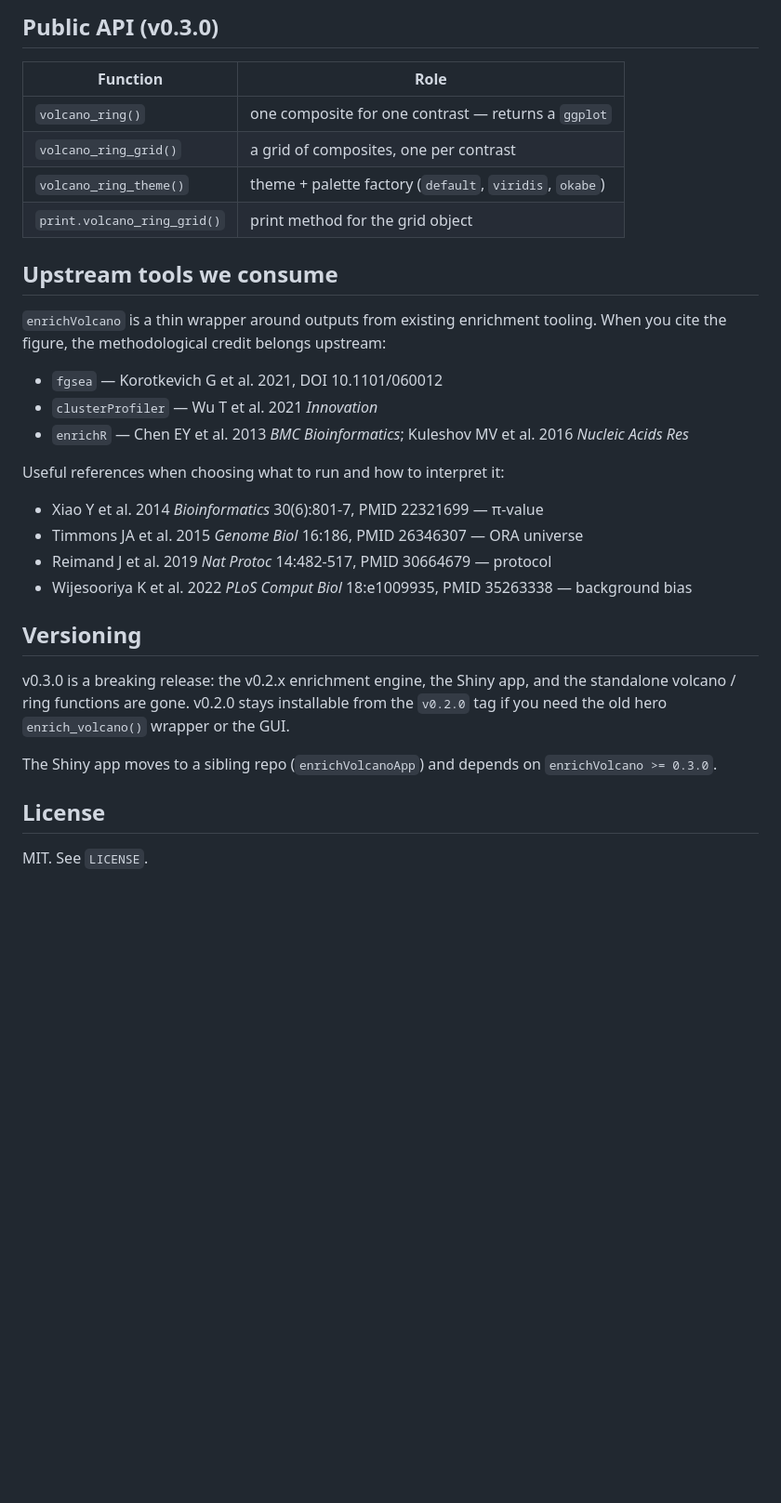
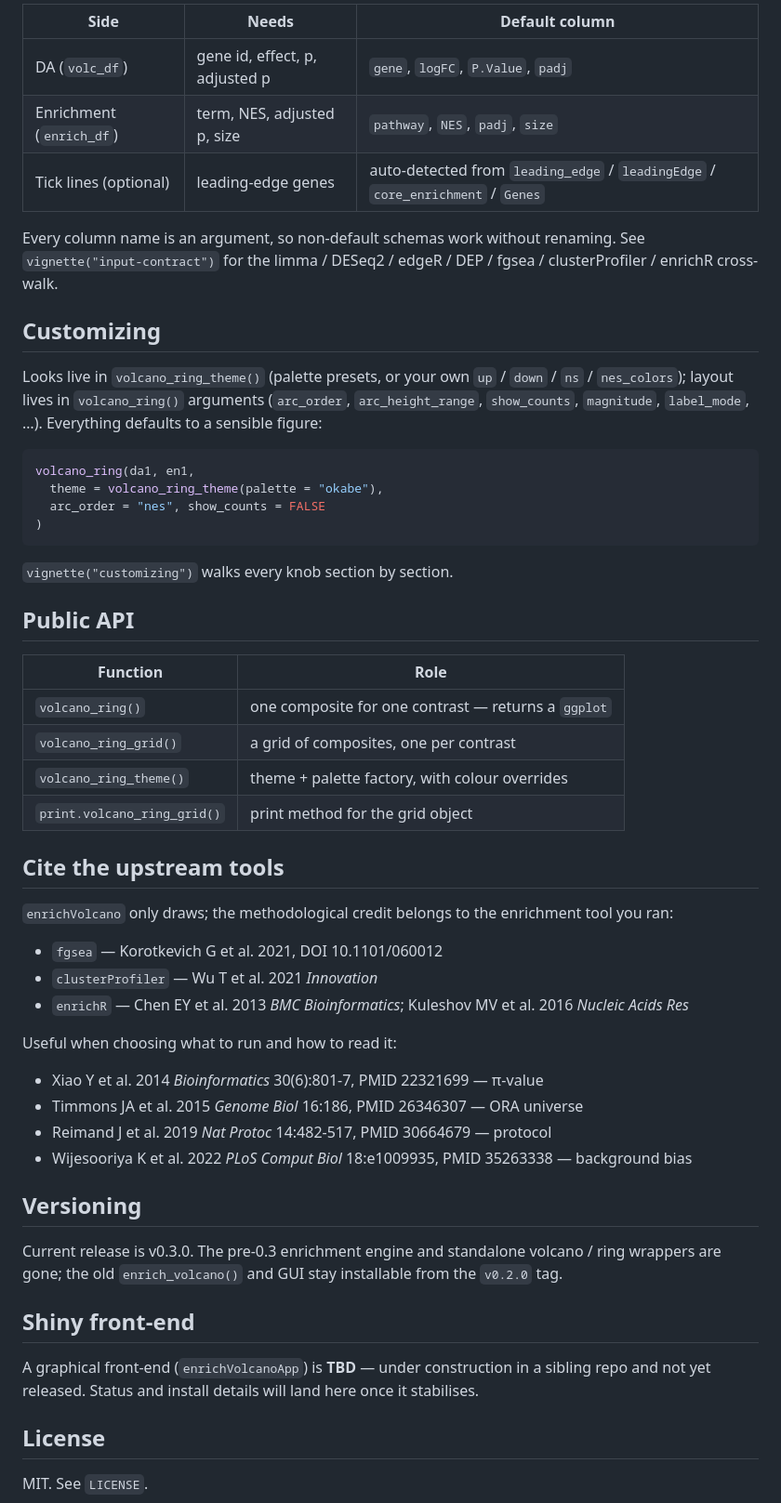
Before and after one commit to Dustyn-T-Lewis/enrichVolcano, a Markdown page: README.md, the part around the change printed below. Shown: that part at 93% size. Drawn GitHub-style; blank space fills up the shorter version.

````diff
--- a/README.md
+++ b/README.md
@@ -52,25 +65,50 @@ DESeq2 / edgeR / DEP / fgsea / clusterProfiler / enrichR cross-walk.
 
-## Public API (v0.3.0)
+| Side | Needs | Default column |
+|----|----|----|
+| DA (`volc_df`) | gene id, effect, p, adjusted p | `gene`, `logFC`, `P.Value`, `padj` |
+| Enrichment (`enrich_df`) | term, NES, adjusted p, size | `pathway`, `NES`, `padj`, `size` |
+| Tick lines (optional) | leading-edge genes | auto-detected from `leading_edge` / `leadingEdge` / `core_enrichment` / `Genes` |
+
+Every column name is an argument, so non-default schemas work without
+renaming. See `vignette("input-contract")` for the limma / DESeq2 /
+edgeR / DEP / fgsea / clusterProfiler / enrichR cross-walk.
+
+## Customizing
+
+Looks live in `volcano_ring_theme()` (palette presets, or your own `up`
+/ `down` / `ns` / `nes_colors`); layout lives in `volcano_ring()`
+arguments (`arc_order`, `arc_height_range`, `show_counts`, `magnitude`,
+`label_mode`, …). Everything defaults to a sensible figure:
+
+``` r
+volcano_ring(da1, en1,
+  theme = volcano_ring_theme(palette = "okabe"),
+  arc_order = "nes", show_counts = FALSE
+)
+```
+
+`vignette("customizing")` walks every knob section by section.
+
+## Public API
 
 | Function | Role |
 |----|----|
 | `volcano_ring()` | one composite for one contrast — returns a `ggplot` |
 | `volcano_ring_grid()` | a grid of composites, one per contrast |
-| `volcano_ring_theme()` | theme + palette factory (`default`, `viridis`, `okabe`) |
+| `volcano_ring_theme()` | theme + palette factory, with colour overrides |
 | `print.volcano_ring_grid()` | print method for the grid object |
 
-## Upstream tools we consume
+## Cite the upstream tools
 
-`enrichVolcano` is a thin wrapper around outputs from existing
-enrichment tooling. When you cite the figure, the methodological credit
-belongs upstream:
+`enrichVolcano` only draws; the methodological credit belongs to the
+enrichment tool you ran:
 
 - `fgsea` — Korotkevich G et al. 2021, DOI 10.1101/060012
 - `clusterProfiler` — Wu T et al. 2021 *Innovation*
 - `enrichR` — Chen EY et al. 2013 *BMC Bioinformatics*; Kuleshov MV et
   al. 2016 *Nucleic Acids Res*
 
-Useful references when choosing what to run and how to interpret it:
+Useful when choosing what to run and how to read it:
 
 - Xiao Y et al. 2014 *Bioinformatics* 30(6):801-7, PMID 22321699 —
   π-value
@@ -83,13 +121,15 @@ Useful references when choosing what to run and how to interpret it:
 
 ## Versioning
 
-v0.3.0 is a breaking release: the v0.2.x enrichment engine, the Shiny
-app, and the standalone volcano / ring functions are gone. v0.2.0 stays
-installable from the `v0.2.0` tag if you need the old hero
-`enrich_volcano()` wrapper or the GUI.
+Current release is v0.3.0. The pre-0.3 enrichment engine and standalone
+volcano / ring wrappers are gone; the old `enrich_volcano()` and GUI
+stay installable from the `v0.2.0` tag.
 
-The Shiny app moves to a sibling repo (`enrichVolcanoApp`) and depends
-on `enrichVolcano >= 0.3.0`.
+## Shiny front-end
+
+A graphical front-end (`enrichVolcanoApp`) is **TBD** — under
+construction in a sibling repo and not yet released. Status and install
+details will land here once it stabilises.
 
 ## License
 
````
Also changed, not shown: other parts of README.md (+33 -20 lines), man/figures/README-hero-1.png (added), 1 other file.
